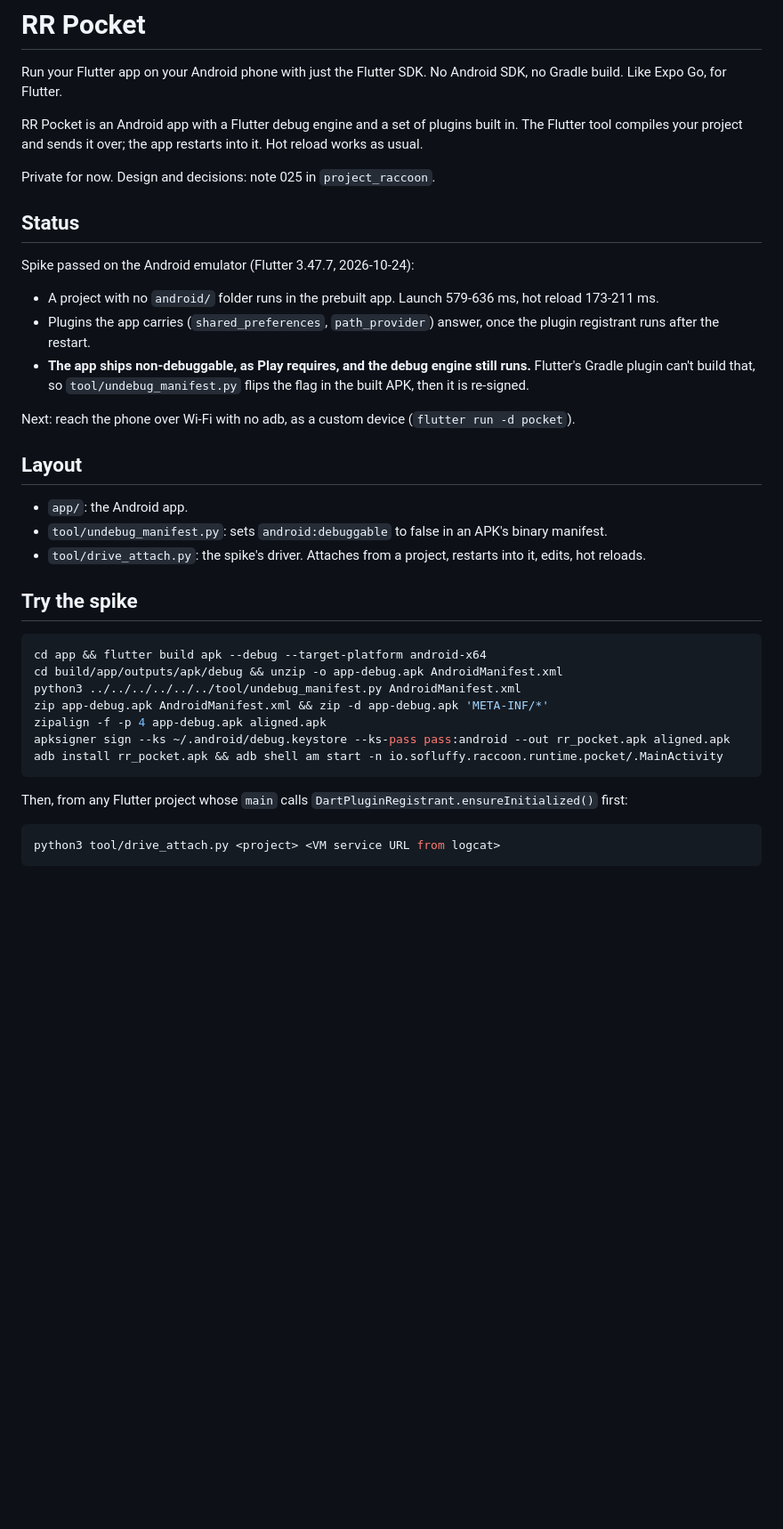
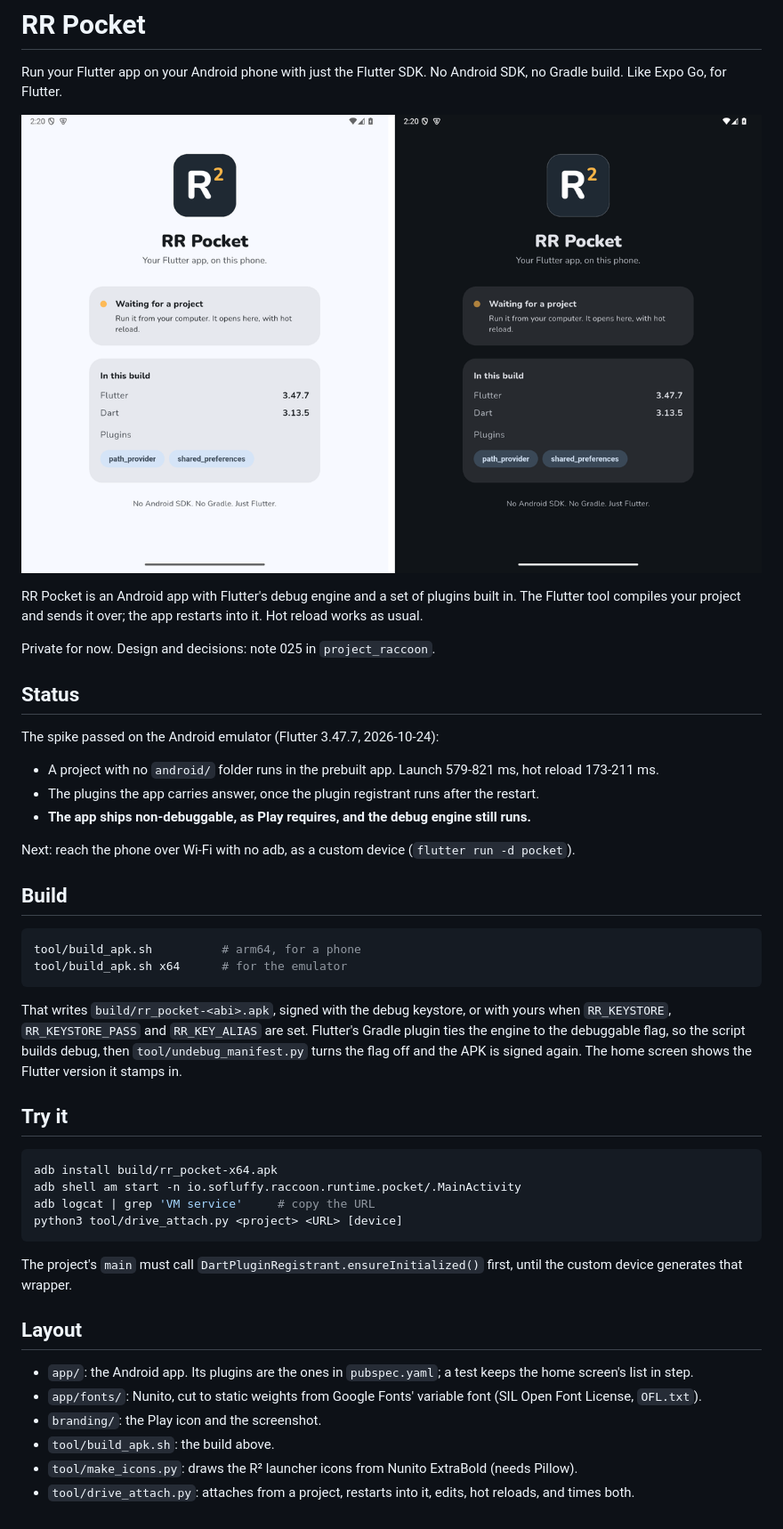
Before and after one commit to SoFluffyOS/rr_pocket, a Markdown page: README.md, the part around the change. Shown: that part at 89% size. GitHub-like rendering; pictures changed too: branding/screenshot.png (added); blank space fills up the shorter version.

Commit message:
docs: README for the build, with a screenshot

````diff
--- a/README.md
+++ b/README.md
@@ -3,51 +3,62 @@
 Run your Flutter app on your Android phone with just the Flutter SDK. No
 Android SDK, no Gradle build. Like Expo Go, for Flutter.
 
-RR Pocket is an Android app with a Flutter debug engine and a set of
-plugins built in. The Flutter tool compiles your project and sends it over;
-the app restarts into it. Hot reload works as usual.
+![RR Pocket, light and dark](branding/screenshot.png)
+
+RR Pocket is an Android app with Flutter's debug engine and a set of plugins
+built in. The Flutter tool compiles your project and sends it over; the app
+restarts into it. Hot reload works as usual.
 
 Private for now. Design and decisions: note 025 in `project_raccoon`.
 
 ## Status
 
-Spike passed on the Android emulator (Flutter 3.47.7, 2026-10-24):
+The spike passed on the Android emulator (Flutter 3.47.7, 2026-10-24):
 
-- A project with no `android/` folder runs in the prebuilt app.
-  Launch 579-636 ms, hot reload 173-211 ms.
-- Plugins the app carries (`shared_preferences`, `path_provider`) answer,
-  once the plugin registrant runs after the restart.
+- A project with no `android/` folder runs in the prebuilt app. Launch
+  579-821 ms, hot reload 173-211 ms.
+- The plugins the app carries answer, once the plugin registrant runs after
+  the restart.
 - **The app ships non-debuggable, as Play requires, and the debug engine
-  still runs.** Flutter's Gradle plugin can't build that, so
-  `tool/undebug_manifest.py` flips the flag in the built APK, then it is
-  re-signed.
+  still runs.**
 
 Next: reach the phone over Wi-Fi with no adb, as a custom device
 (`flutter run -d pocket`).
 
+## Build
+
+```sh
+tool/build_apk.sh          # arm64, for a phone
+tool/build_apk.sh x64      # for the emulator
+```
+
+That writes `build/rr_pocket-<abi>.apk`, signed with the debug keystore, or
+with yours when `RR_KEYSTORE`, `RR_KEYSTORE_PASS` and `RR_KEY_ALIAS` are set.
+Flutter's Gradle plugin ties the engine to the debuggable flag, so the script
+builds debug, then `tool/undebug_manifest.py` turns the flag off and the APK
+is signed again. The home screen shows the Flutter version it stamps in.
+
+## Try it
+
+```sh
+adb install build/rr_pocket-x64.apk
+adb shell am start -n io.sofluffy.raccoon.runtime.pocket/.MainActivity
+adb logcat | grep 'VM service'     # copy the URL
+python3 tool/drive_attach.py <project> <URL> [device]
+```
+
+The project's `main` must call `DartPluginRegistrant.ensureInitialized()`
+first, until the custom device generates that wrapper.
+
 ## Layout
 
-- `app/`: the Android app.
-- `tool/undebug_manifest.py`: sets `android:debuggable` to false in an
-  APK's binary manifest.
-- `tool/drive_attach.py`: the spike's driver. Attaches from a project,
-  restarts into it, edits, hot reloads.
-
-## Try the spike
-
-```sh
-cd app && flutter build apk --debug --target-platform android-x64
-cd build/app/outputs/apk/debug && unzip -o app-debug.apk AndroidManifest.xml
-python3 ../../../../../../tool/undebug_manifest.py AndroidManifest.xml
-zip app-debug.apk AndroidManifest.xml && zip -d app-debug.apk 'META-INF/*'
-zipalign -f -p 4 app-debug.apk aligned.apk
-apksigner sign --ks ~/.android/debug.keystore --ks-pass pass:android --out rr_pocket.apk aligned.apk
-adb install rr_pocket.apk && adb shell am start -n io.sofluffy.raccoon.runtime.pocket/.MainActivity
-```
-
-Then, from any Flutter project whose `main` calls
-`DartPluginRegistrant.ensureInitialized()` first:
-
-```sh
-python3 tool/drive_attach.py <project> <VM service URL from logcat>
-```
+- `app/`: the Android app. Its plugins are the ones in `pubspec.yaml`; a test
+  keeps the home screen's list in step.
+- `app/fonts/`: Nunito, cut to static weights from Google Fonts' variable
+  font (SIL Open Font License, `OFL.txt`).
+- `branding/`: the Play icon and the screenshot.
+- `tool/build_apk.sh`: the build above.
+- `tool/make_icons.py`: draws the R² launcher icons from Nunito ExtraBold
+  (needs Pillow).
+- `tool/drive_attach.py`: attaches from a project, restarts into it, edits,
+  hot reloads, and times both.
````
